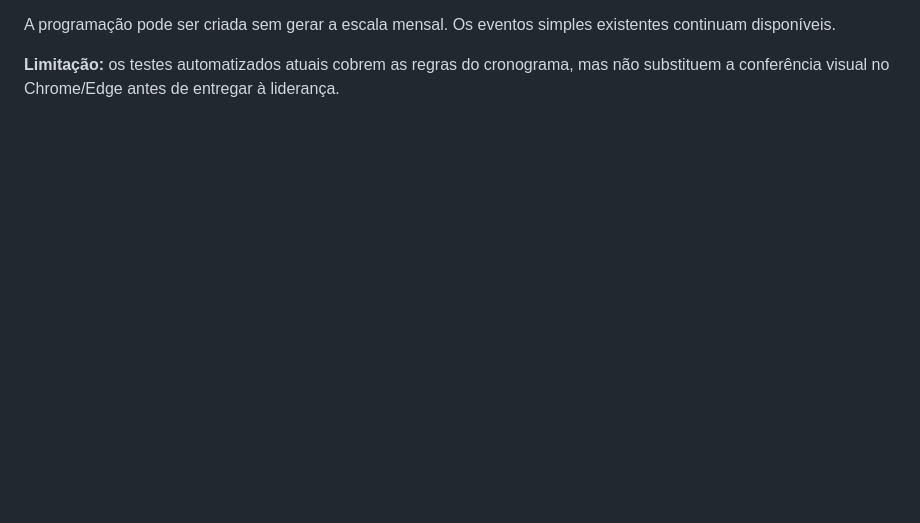
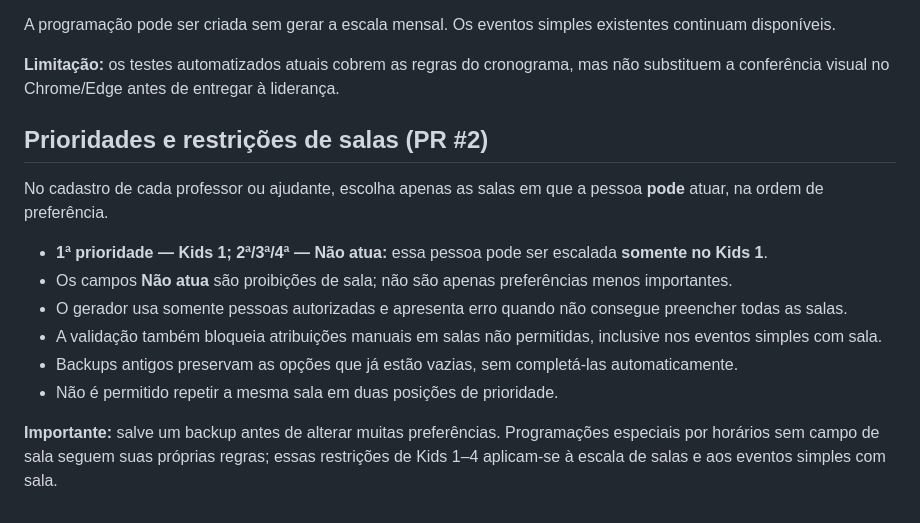
Before and after one commit to jhlb7sp/sementinhas-kids, a Markdown page: README.md, the part around the change. Rendered like a GitHub page; blank space fills up the shorter version.

Commit message:
docs: define sala vazia como proibição obrigatória e explica o gerador

```diff
--- a/README.md
+++ b/README.md
@@ -64,3 +64,16 @@ Em **Gerar escala → Eventos especiais**, use **Nova programação por horário
 A programação pode ser criada sem gerar a escala mensal. Os eventos simples existentes continuam disponíveis.
 
 **Limitação:** os testes automatizados atuais cobrem as regras do cronograma, mas não substituem a conferência visual no Chrome/Edge antes de entregar à liderança.
+
+
+## Prioridades e restrições de salas (PR #2)
+No cadastro de cada professor ou ajudante, escolha apenas as salas em que a pessoa **pode** atuar, na ordem de preferência.
+
+- **1ª prioridade — Kids 1; 2ª/3ª/4ª — Não atua:** essa pessoa pode ser escalada **somente no Kids 1**.
+- Os campos **Não atua** são proibições de sala; não são apenas preferências menos importantes.
+- O gerador usa somente pessoas autorizadas e apresenta erro quando não consegue preencher todas as salas.
+- A validação também bloqueia atribuições manuais em salas não permitidas, inclusive nos eventos simples com sala.
+- Backups antigos preservam as opções que já estão vazias, sem completá-las automaticamente.
+- Não é permitido repetir a mesma sala em duas posições de prioridade.
+
+**Importante:** salve um backup antes de alterar muitas preferências. Programações especiais por horários sem campo de sala seguem suas próprias regras; essas restrições de Kids 1–4 aplicam-se à escala de salas e aos eventos simples com sala.
```
